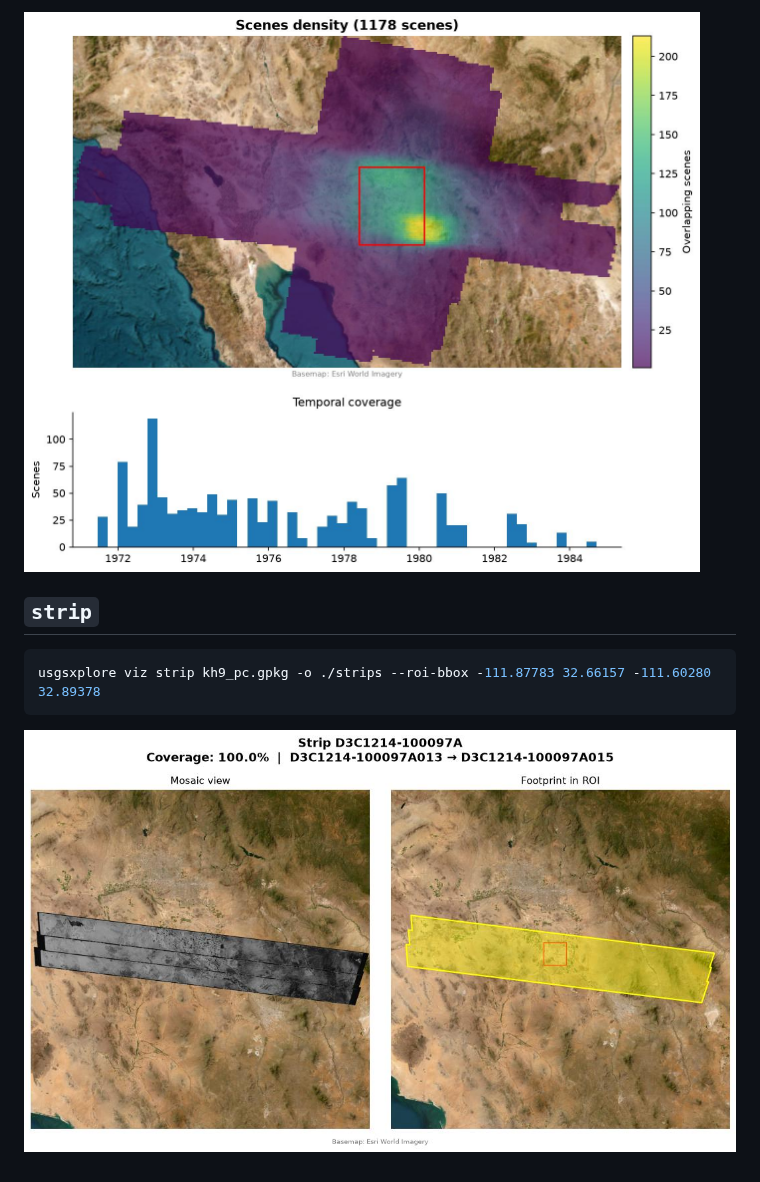
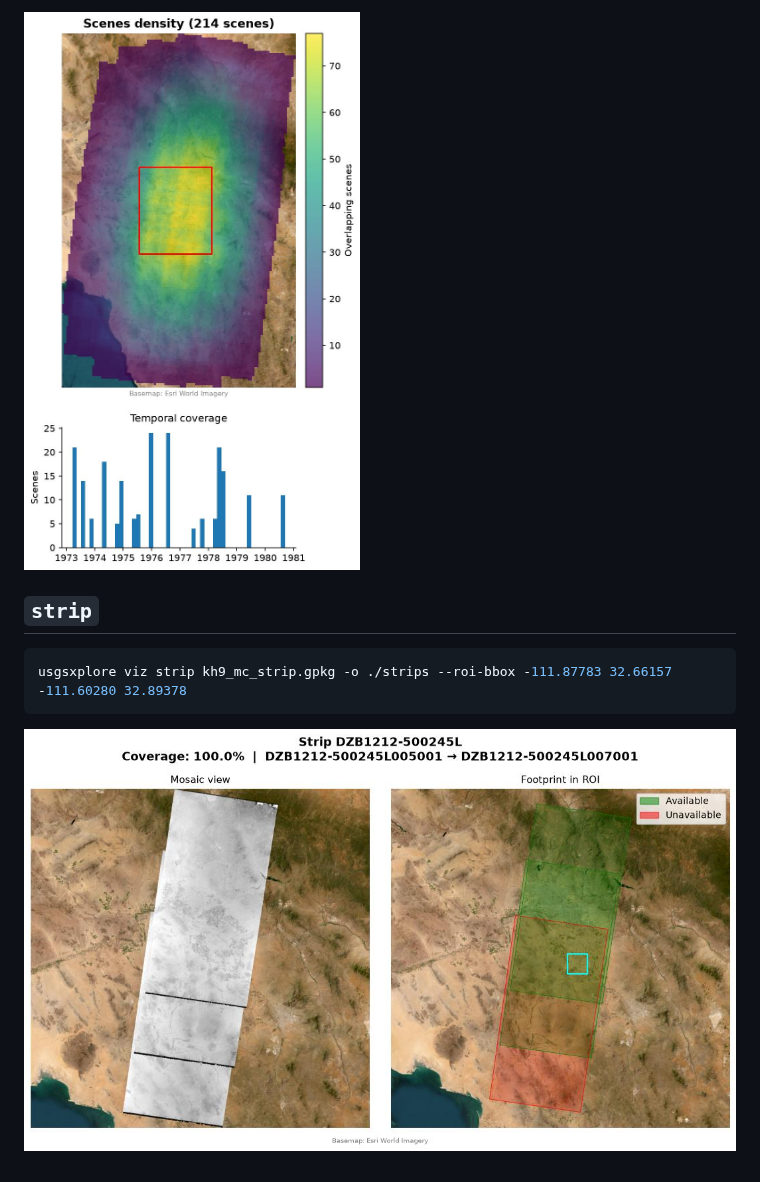
Before and after one commit to adehecq/usgs_explorer, a Markdown page: docs/figures.md, the part around one of its changes. GitHub-like rendering; pictures changed too: docs/images/density.jpg, docs/images/strip.jpg.

````diff
--- a/docs/figures.md
+++ b/docs/figures.md
@@ -34,7 +41,7 @@ usgsxplore viz density kh9_all.gpkg -o density.jpg --roi-bbox -112.5 32 -111 33.
 ## `strip`
 
 ```bash
-usgsxplore viz strip kh9_pc.gpkg -o ./strips --roi-bbox -111.87783 32.66157 -111.60280 32.89378
+usgsxplore viz strip kh9_mc_strip.gpkg -o ./strips --roi-bbox -111.87783 32.66157 -111.60280 32.89378
 ```
 
 ![Strip figure](images/strip.jpg)
````
Also changed, not shown: other parts of docs/figures.md (+15 -8 lines), docs/images/footprint.jpg, 2 other files.
